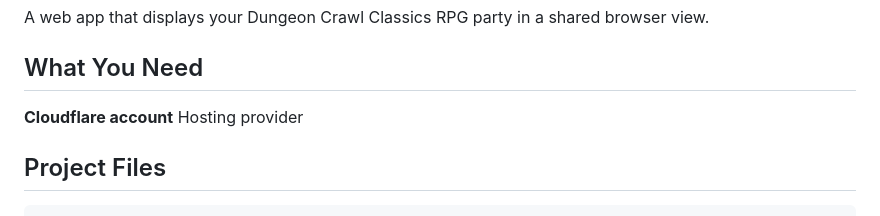
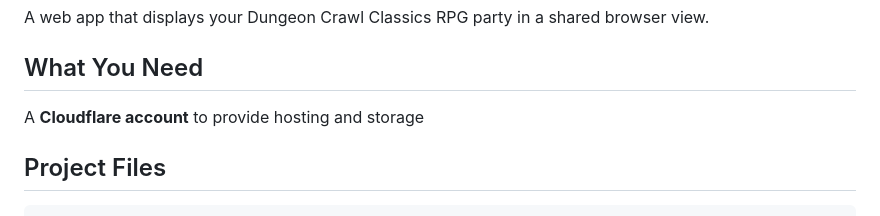
Before and after one commit to CAG07/dcc-party-tracker, a Markdown page: README.md, the part around the change. Drawn GitHub-style.

Commit message:
Vendor description

```diff
--- a/README.md
+++ b/README.md
@@ -3,8 +3,7 @@
 A web app that displays your Dungeon Crawl Classics RPG party in a shared browser view.
 
 ## What You Need
-**Cloudflare account**
-Hosting provider
+A **Cloudflare account** to provide hosting and storage
 
 ## Project Files
 
```
